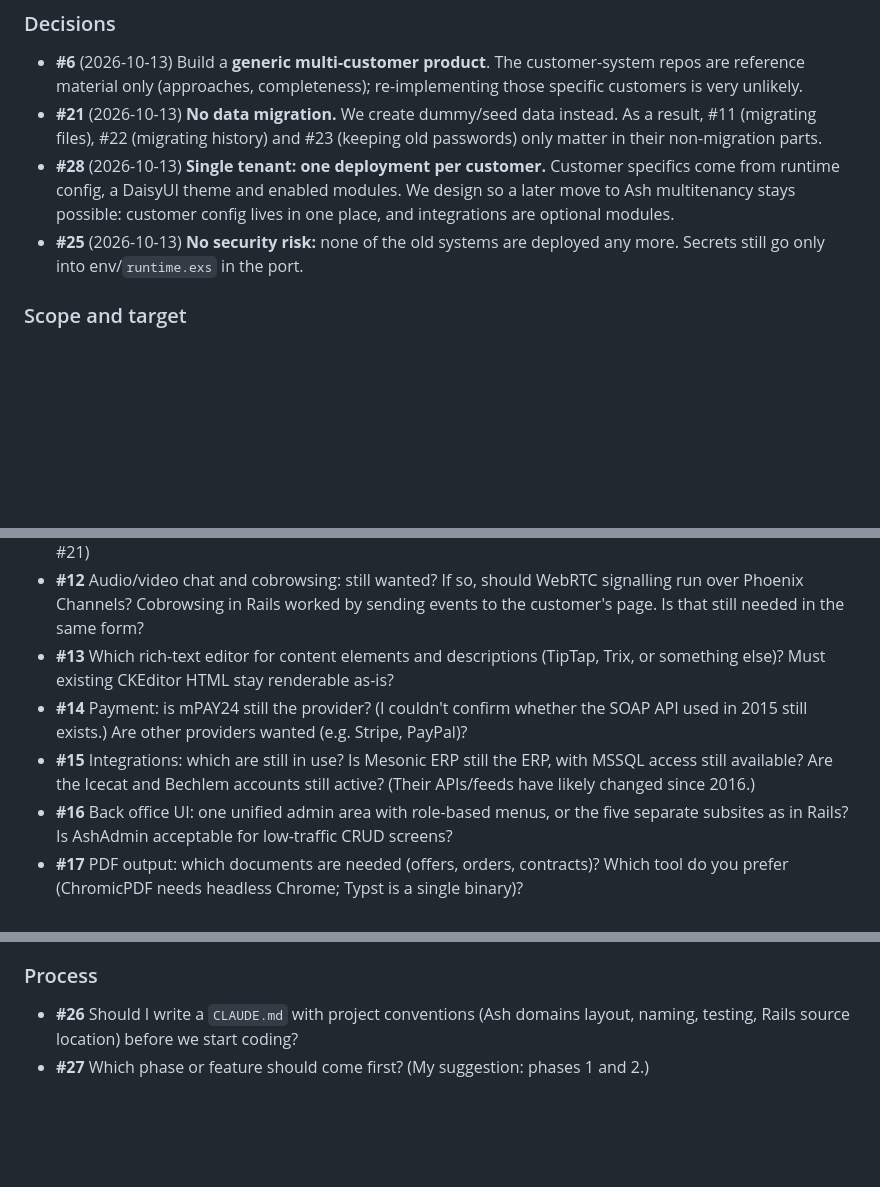
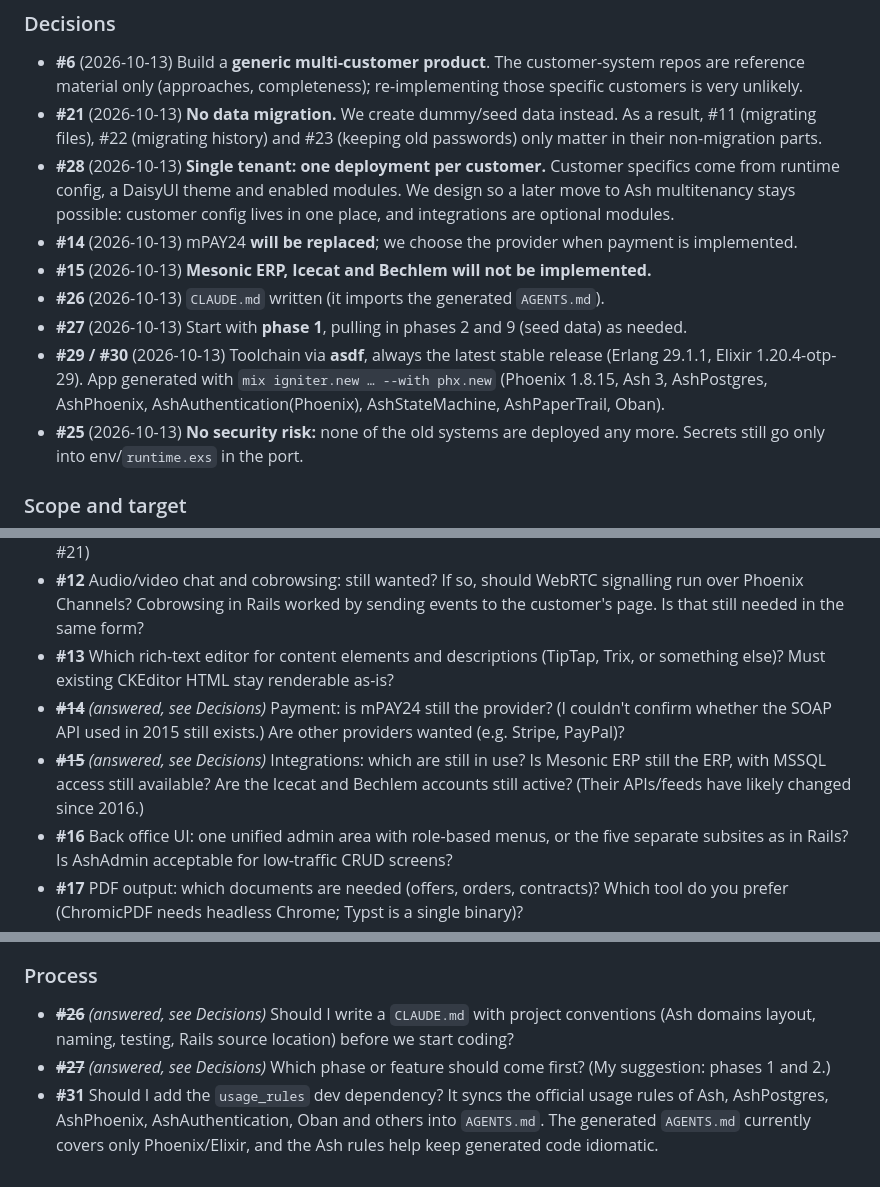
Before and after one commit to haslinger/mercator, a Markdown page: docs/roadmap.md, 3 parts joined by grey strips. Rendered like a GitHub page; blank space fills up the shorter version.

Commit message:
Add CLAUDE.md and record decisions #14, #15, #26, #27, #29, #30
Co-Authored-By: Claude Opus 5.5 <noreply@anthropic.com>

```diff
--- a/docs/roadmap.md
+++ b/docs/roadmap.md
@@ -154,6 +154,11 @@ Rails sources (#1–#4) and continuing the overview (#5) were answered on 2026-1
 - **#6** (2026-10-13) Build a **generic multi-customer product**. The customer-system repos are reference material only (approaches, completeness); re-implementing those specific customers is very unlikely.
 - **#21** (2026-10-13) **No data migration.** We create dummy/seed data instead. As a result, #11 (migrating files), #22 (migrating history) and #23 (keeping old passwords) only matter in their non-migration parts.
 - **#28** (2026-10-13) **Single tenant: one deployment per customer.** Customer specifics come from runtime config, a DaisyUI theme and enabled modules. We design so a later move to Ash multitenancy stays possible: customer config lives in one place, and integrations are optional modules.
+- **#14** (2026-10-13) mPAY24 **will be replaced**; we choose the provider when payment is implemented.
+- **#15** (2026-10-13) **Mesonic ERP, Icecat and Bechlem will not be implemented.**
+- **#26** (2026-10-13) `CLAUDE.md` written (it imports the generated `AGENTS.md`).
+- **#27** (2026-10-13) Start with **phase 1**, pulling in phases 2 and 9 (seed data) as needed.
+- **#29 / #30** (2026-10-13) Toolchain via **asdf**, always the latest stable release (Erlang 29.1.1, Elixir 1.20.4-otp-29). App generated with `mix igniter.new … --with phx.new` (Phoenix 1.8.15, Ash 3, AshPostgres, AshPhoenix, AshAuthentication(Phoenix), AshStateMachine, AshPaperTrail, Oban).
 - **#25** (2026-10-13) **No security risk:** none of the old systems are deployed any more. Secrets still go only into env/`runtime.exs` in the port.
 
 ### Scope and target
@@ -165,8 +170,8 @@ Rails sources (#1–#4) and continuing the overview (#5) were answered on 2026-1
 - **#11** File storage: local disk or S3-compatible? ~~Do the existing Paperclip files have to be migrated?~~ (no, see #21)
 - **#12** Audio/video chat and cobrowsing: still wanted? If so, should WebRTC signalling run over Phoenix Channels? Cobrowsing in Rails worked by sending events to the customer's page. Is that still needed in the same form?
 - **#13** Which rich-text editor for content elements and descriptions (TipTap, Trix, or something else)? Must existing CKEditor HTML stay renderable as-is?
-- **#14** Payment: is mPAY24 still the provider? (I couldn't confirm whether the SOAP API used in 2015 still exists.) Are other providers wanted (e.g. Stripe, PayPal)?
-- **#15** Integrations: which are still in use? Is Mesonic ERP still the ERP, with MSSQL access still available? Are the Icecat and Bechlem accounts still active? (Their APIs/feeds have likely changed since 2016.)
+- ~~**#14**~~ *(answered, see Decisions)* Payment: is mPAY24 still the provider? (I couldn't confirm whether the SOAP API used in 2015 still exists.) Are other providers wanted (e.g. Stripe, PayPal)?
+- ~~**#15**~~ *(answered, see Decisions)* Integrations: which are still in use? Is Mesonic ERP still the ERP, with MSSQL access still available? Are the Icecat and Bechlem accounts still active? (Their APIs/feeds have likely changed since 2016.)
 - **#16** Back office UI: one unified admin area with role-based menus, or the five separate subsites as in Rails? Is AshAdmin acceptable for low-traffic CRUD screens?
 - **#17** PDF output: which documents are needed (offers, orders, contracts)? Which tool do you prefer (ChromicPDF needs headless Chrome; Typst is a single binary)?
 - **#18** Which of these features are still needed: blog, podcasts, comments, Twitter integration, Ahoy visitor tracking, the contact form with its captcha question, Gravatar?
@@ -183,5 +188,6 @@ Rails sources (#1–#4) and continuing the overview (#5) were answered on 2026-1
 - ~~**#25**~~ *(answered, see Decisions)* The customer-system repos (`systems/*/config/application.yml`, `database.yml`) contain **plaintext credentials**: DB, Mesonic ERP, mPAY24 merchant, Icecat, Bechlem and secret tokens. In the port, secrets will live only in environment variables or `runtime.exs`. Are any of these credentials still live? If so, they should be rotated, since they are in git history.
 
 ### Process
-- **#26** Should I write a `CLAUDE.md` with project conventions (Ash domains layout, naming, testing, Rails source location) before we start coding?
-- **#27** Which phase or feature should come first? (My suggestion: phases 1 and 2.)
+- ~~**#26**~~ *(answered, see Decisions)* Should I write a `CLAUDE.md` with project conventions (Ash domains layout, naming, testing, Rails source location) before we start coding?
+- ~~**#27**~~ *(answered, see Decisions)* Which phase or feature should come first? (My suggestion: phases 1 and 2.)
+- **#31** Should I add the `usage_rules` dev dependency? It syncs the official usage rules of Ash, AshPostgres, AshPhoenix, AshAuthentication, Oban and others into `AGENTS.md`. The generated `AGENTS.md` currently covers only Phoenix/Elixir, and the Ash rules help keep generated code idiomatic.
```
Also changed, not shown: other parts of docs/roadmap.md (+1 -1 lines), CLAUDE.md (added, +59 -0 lines).
